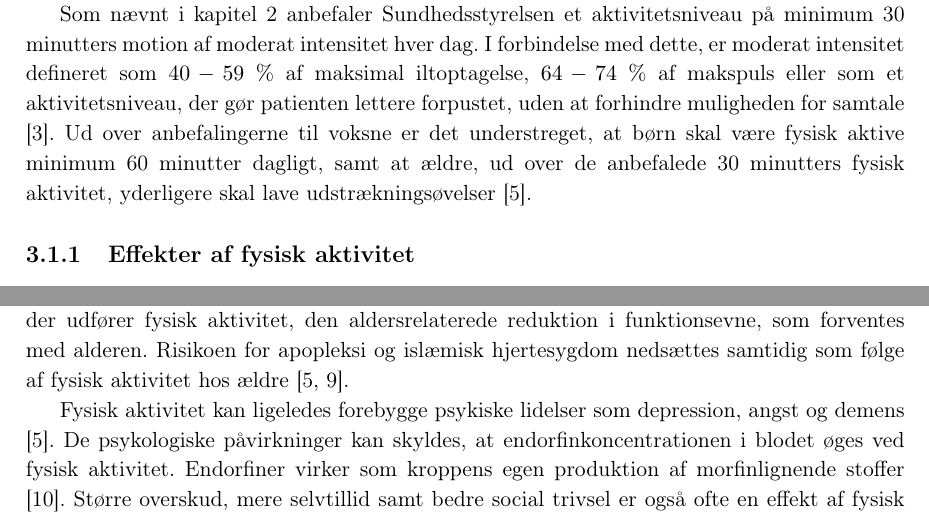
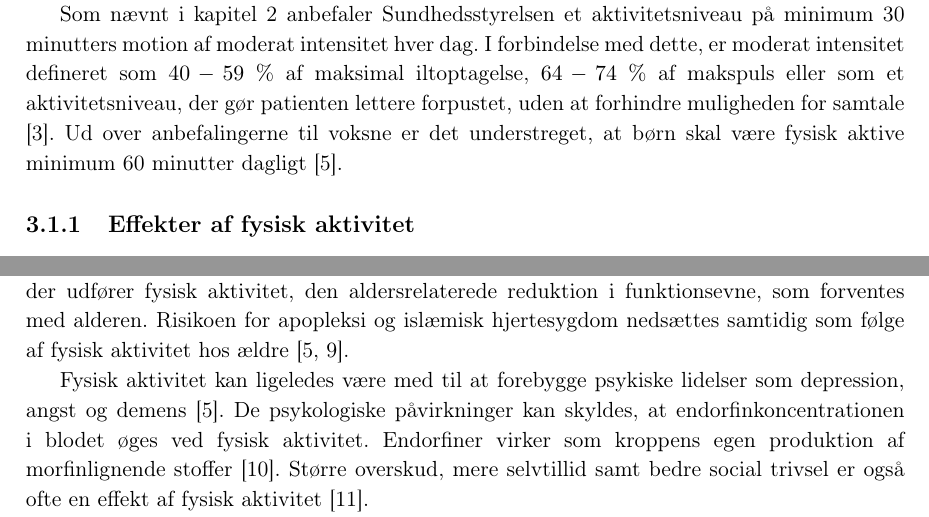
Before and after one commit to signehk/ST5, a LaTeX book (mainNy.tex, which reads contents/bProblemanalyse/Effekter_af_fysisk_aktivitet.tex, contents/bProblemanalyse/uFysiskAktivitet.tex): two parts of page 9 of 29, joined at a grey line, cut so that both start at the same text. Compiled offline with pdfLaTeX.

Commit message:
Små ting til problemanalysen

```diff
--- a/contents/bProblemanalyse/Effekter_af_fysisk_aktivitet.tex
+++ b/contents/bProblemanalyse/Effekter_af_fysisk_aktivitet.tex
@@ -4,6 +4,6 @@ Fysisk aktivitet kan påvirke kroppens fysiologiske tilstand på mange måder, h
 Flere studier indikerer, at fysisk aktivitet kan have en forebyggende effekt på forskellige folke- og livsstilssygdomme \citep{warburton2010}. Nogle af disse folke- og livsstilssygdomme er muskel-og skeletlidelser, stress, samt en række kredsløbssygdomme såsom hjertekarsygdomme, hypertension, overvægt og type-2 diabetes. Foruden disse sygdomme forebygger fysisk aktivitet også nogle kræfttyper, herunder tyktarmskræft og brystkræft. De nævnte lidelser er gældende for alle aldersgrupper, og foruden disse er særlige effekter af fysisk aktivitet gældende for enkelte aldersgrupper. Eksempelvis udskyder eller reducerer den ældre del af befolkningen, der udfører fysisk aktivitet, den aldersrelaterede reduktion i funktionsevne, som forventes med alderen. Risikoen for apopleksi og islæmisk hjertesygdom nedsættes samtidig som følge af fysisk aktivitet hos ældre \citep{pedersen2011,
 warburton2010}.
 
-Fysisk aktivitet kan ligeledes forebygge psykiske lidelser som depression, angst og demens \citep{pedersen2011}. De psykologiske påvirkninger kan skyldes, at endorfinkoncentrationen i blodet øges ved fysisk aktivitet. Endorfiner virker som kroppens egen produktion af morfinlignende stoffer \citep{kessing2016}. Større overskud, mere selvtillid samt bedre social trivsel er også ofte en effekt af fysisk aktivitet \citep{sundhedsstyrelsen2006}.
+Fysisk aktivitet kan ligeledes være med til at forebygge psykiske lidelser som depression, angst og demens \citep{pedersen2011}. De psykologiske påvirkninger kan skyldes, at endorfinkoncentrationen i blodet øges ved fysisk aktivitet. Endorfiner virker som kroppens egen produktion af morfinlignende stoffer \citep{kessing2016}. Større overskud, mere selvtillid samt bedre social trivsel er også ofte en effekt af fysisk aktivitet \citep{sundhedsstyrelsen2006}.
 
 
--- a/contents/bProblemanalyse/uFysiskAktivitet.tex
+++ b/contents/bProblemanalyse/uFysiskAktivitet.tex
@@ -3,4 +3,4 @@
 I det danske sundhedsvæsen defineres fysisk aktivitet som værende en aktivitet, der forhøjer energiomsætningen. Dette betyder, at alt fra indkøb og gåture til målrettet fysisk træning, kan defineres som værende fysisk aktivitet \citep{motionsraad2007, terkelsen2015}.
 
 Som nævnt i \autoref{sec:indledning} anbefaler Sundhedsstyrelsen et aktivitetsniveau på minimum 30 minutters motion af moderat intensitet hver dag. I forbindelse med dette, er moderat intensitet defineret som $40-59~\%$ af maksimal iltoptagelse, $64-74~\%$ af makspuls eller som et aktivitetsniveau, der gør patienten lettere forpustet, uden at forhindre muligheden for samtale \citep{motionsraad2007}.
-Ud over anbefalingerne til voksne er det understreget, at børn skal være fysisk aktive minimum 60 minutter dagligt, samt at ældre, ud over de anbefalede 30 minutters fysisk aktivitet, yderligere skal lave udstrækningsøvelser \citep{pedersen2011}.
+Ud over anbefalingerne til voksne er det understreget, at børn skal være fysisk aktive minimum 60 minutter dagligt \citep{pedersen2011}.
```
Also changed, not shown: contents/bProblemanalyse/Effekter_af_fysisk_aktivitet.tex (2 more changed lines).
